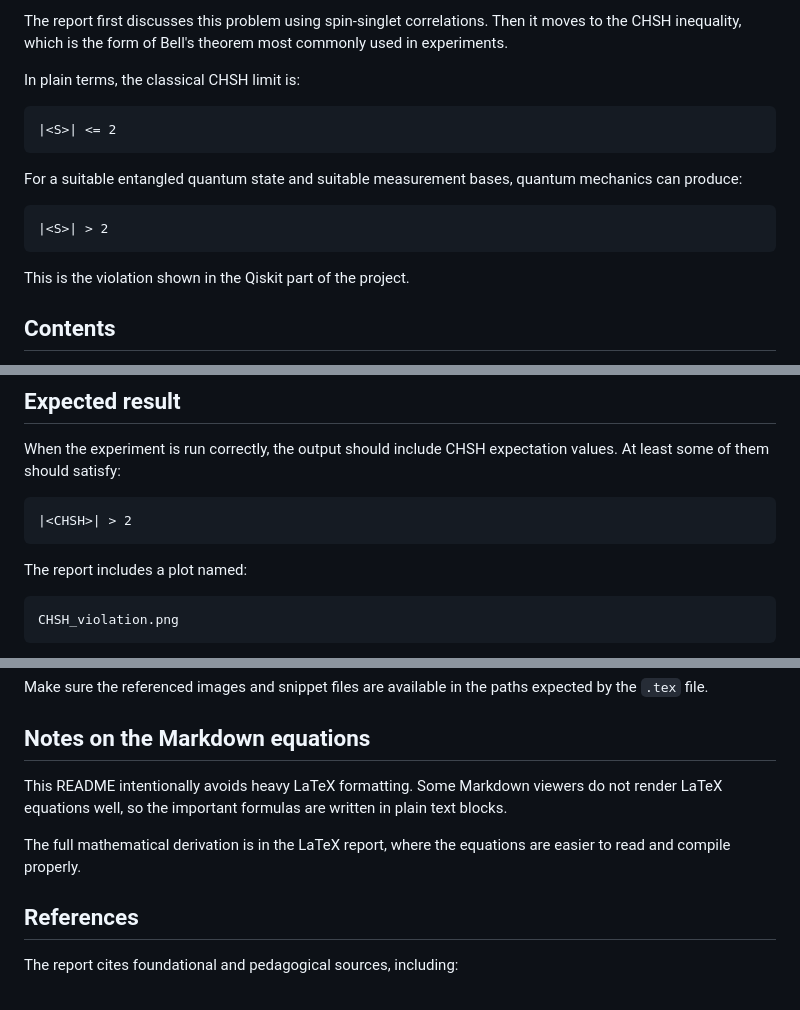
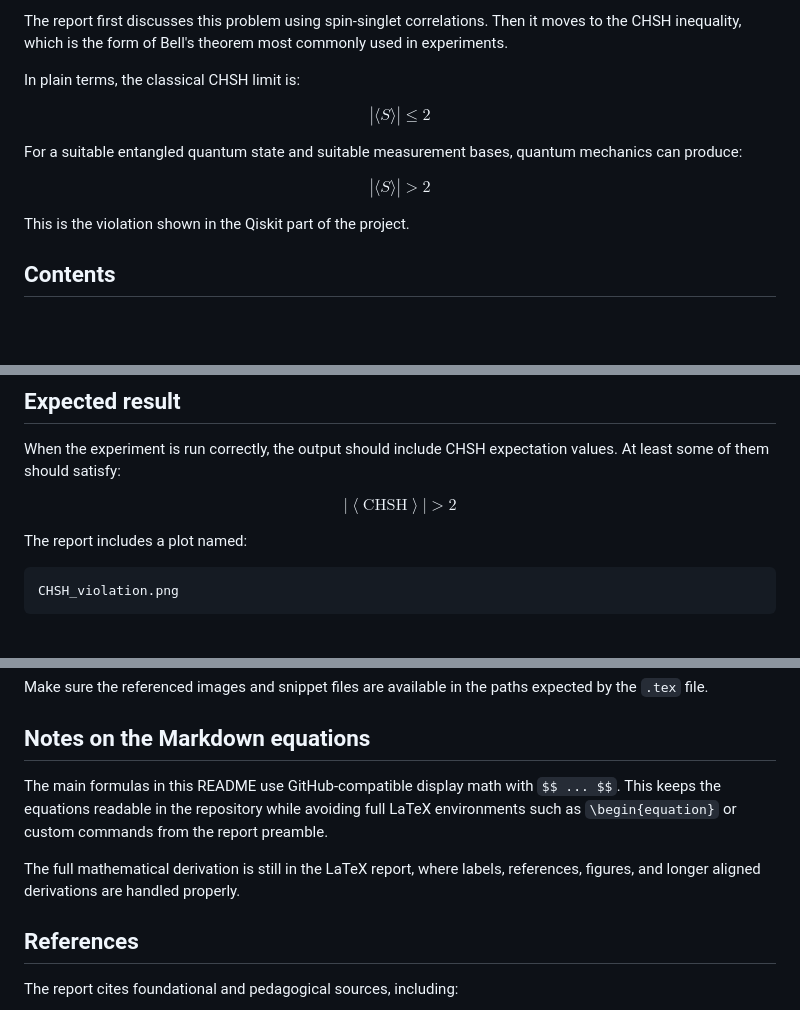
Before and after one commit to Julio-Medina/Bell_inequalities_CHSH, a Markdown page: README.md, 3 parts joined by grey strips. Drawn GitHub-style; blank space fills up the shorter version.

````diff
--- a/README.md
+++ b/README.md
@@ -20,15 +20,15 @@ The report first discusses this problem using spin-singlet correlations. Then it
 
 In plain terms, the classical CHSH limit is:
 
-```text
-|<S>| <= 2
-```
+$$
+\left|\langle S \rangle\right| \leq 2
+$$
 
 For a suitable entangled quantum state and suitable measurement bases, quantum mechanics can produce:
 
-```text
-|<S>| > 2
-```
+$$
+\left|\langle S \rangle\right| > 2
+$$
 
 This is the violation shown in the Qiskit part of the project.
 
@@ -158,9 +186,9 @@ This is the numerical evidence of CHSH violation in the simulation.
 
 When the experiment is run correctly, the output should include CHSH expectation values. At least some of them should satisfy:
 
-```text
-|<CHSH>| > 2
-```
+$$
+\left|\left\langle \mathrm{CHSH} \right\rangle\right| > 2
+$$
 
 The report includes a plot named:
 
@@ -251,9 +279,9 @@ Make sure the referenced images and snippet files are available in the paths exp
 
 ## Notes on the Markdown equations
 
-This README intentionally avoids heavy LaTeX formatting. Some Markdown viewers do not render LaTeX equations well, so the important formulas are written in plain text blocks.
+The main formulas in this README use GitHub-compatible display math with `$$ ... $$`. This keeps the equations readable in the repository while avoiding full LaTeX environments such as `\begin{equation}` or custom commands from the report preamble.
 
-The full mathematical derivation is in the LaTeX report, where the equations are easier to read and compile properly.
+The full mathematical derivation is still in the LaTeX report, where labels, references, figures, and longer aligned derivations are handled properly.
 
 ## References
 
````
Also changed, not shown: other parts of README.md (+55 -27 lines).
